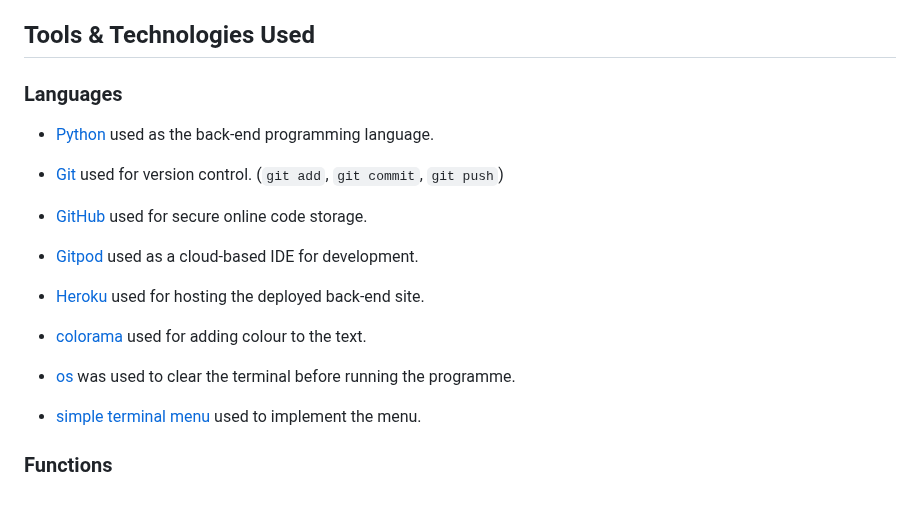
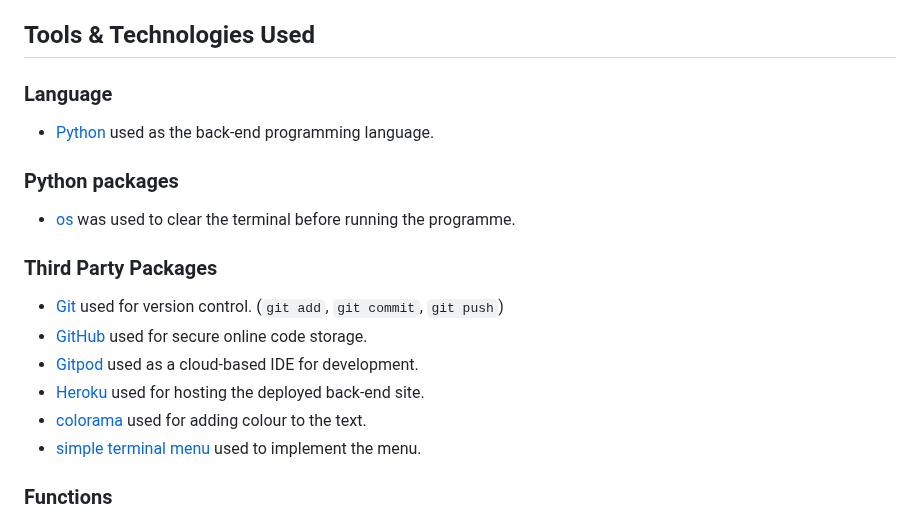
Before and after one commit to shellym96/navy-seal-adventure, a Markdown page: README.md, the part around the change. GitHub-like rendering.

Commit message:
Fix order of technologies/lanuages/packages

```diff
--- a/README.md
+++ b/README.md
@@ -86,17 +86,21 @@ To add more design to the quesions as a whole, to be more imaginative with the l
 
 ## Tools & Technologies Used
 
-### Languages
+### Language
 
 - [Python](https://www.python.org) used as the back-end programming language.
 
+### Python packages
+
+- [os](https://docs.python.org/3/library/os.html) was used to clear the terminal before running the programme.
+
+### Third Party Packages
 
 - [Git](https://git-scm.com) used for version control. (`git add`, `git commit`, `git push`)
 - [GitHub](https://github.com) used for secure online code storage.
 - [Gitpod](https://gitpod.io) used as a cloud-based IDE for development.
 - [Heroku](https://www.heroku.com) used for hosting the deployed back-end site.
 - [colorama](https://pypi.org/project/colorama/) used for adding colour to the text.
-- [os](https://docs.python.org/3/library/os.html) was used to clear the terminal before running the programme.
 - [simple terminal menu](https://pypi.org/project/simple-term-menu/) used to implement the menu.
 
 ###  Functions
```
